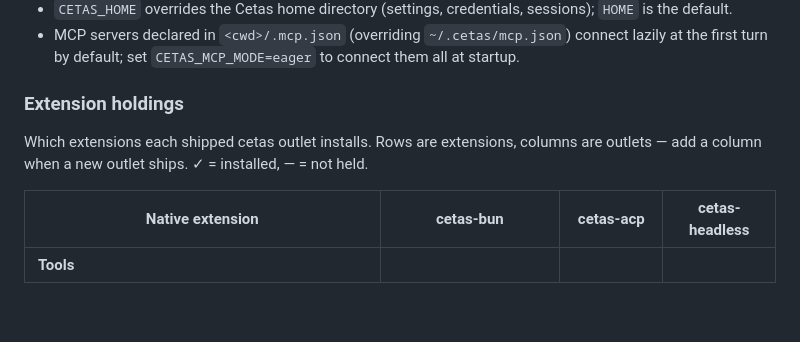
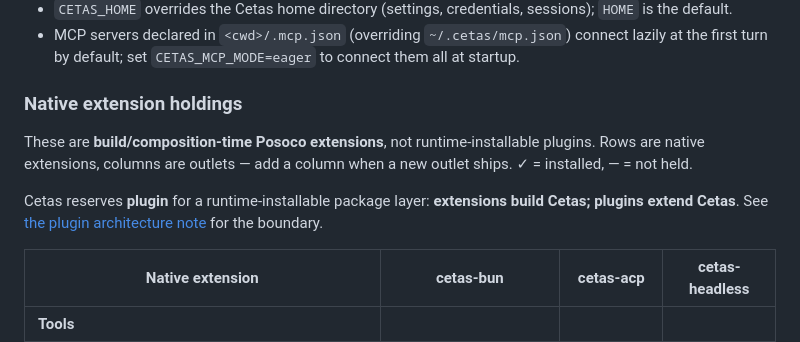
Before and after one commit to colmugx/cetas, a Markdown page: README.md, the part around the change. Drawn GitHub-style; blank space fills up the shorter version.

Commit message:
docs: clarify native extension terminology

```diff
--- a/README.md
+++ b/README.md
@@ -62,11 +62,15 @@ Notes:
 - `CETAS_HOME` overrides the Cetas home directory (settings, credentials, sessions); `HOME` is the default.
 - MCP servers declared in `<cwd>/.mcp.json` (overriding `~/.cetas/mcp.json`) connect lazily at the first turn by default; set `CETAS_MCP_MODE=eager` to connect them all at startup.
 
-### Extension holdings
+### Native extension holdings
 
-Which extensions each shipped cetas outlet installs. Rows are extensions,
-columns are outlets — add a column when a new outlet ships.
-✓ = installed, — = not held.
+These are **build/composition-time Posoco extensions**, not runtime-installable
+plugins. Rows are native extensions, columns are outlets — add a column when a
+new outlet ships. ✓ = installed, — = not held.
+
+Cetas reserves **plugin** for a runtime-installable package layer:
+**extensions build Cetas; plugins extend Cetas**. See
+[the plugin architecture note](docs/plugin-architecture.md) for the boundary.
 
 | Native extension | cetas-bun | cetas-acp | cetas-headless |
 |---|---|---|---|
```
